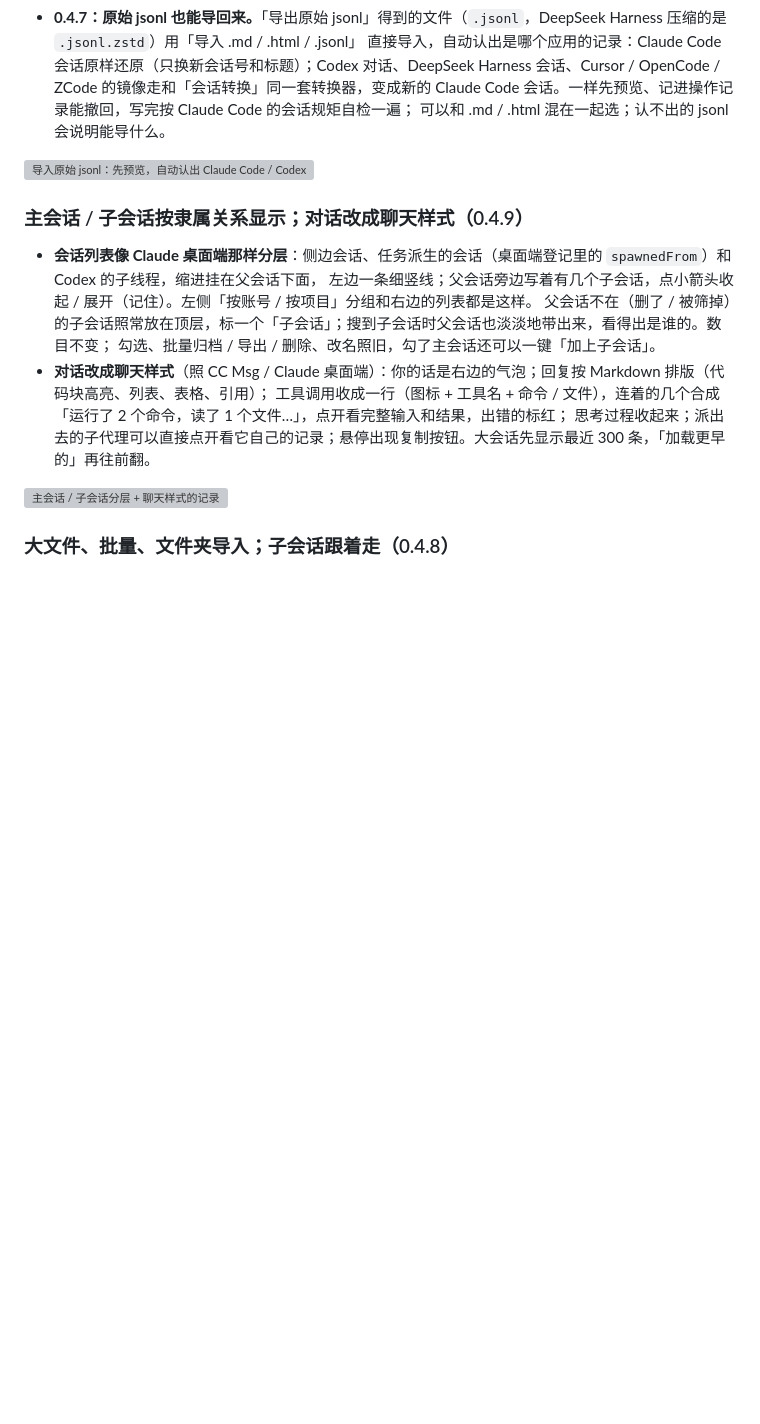
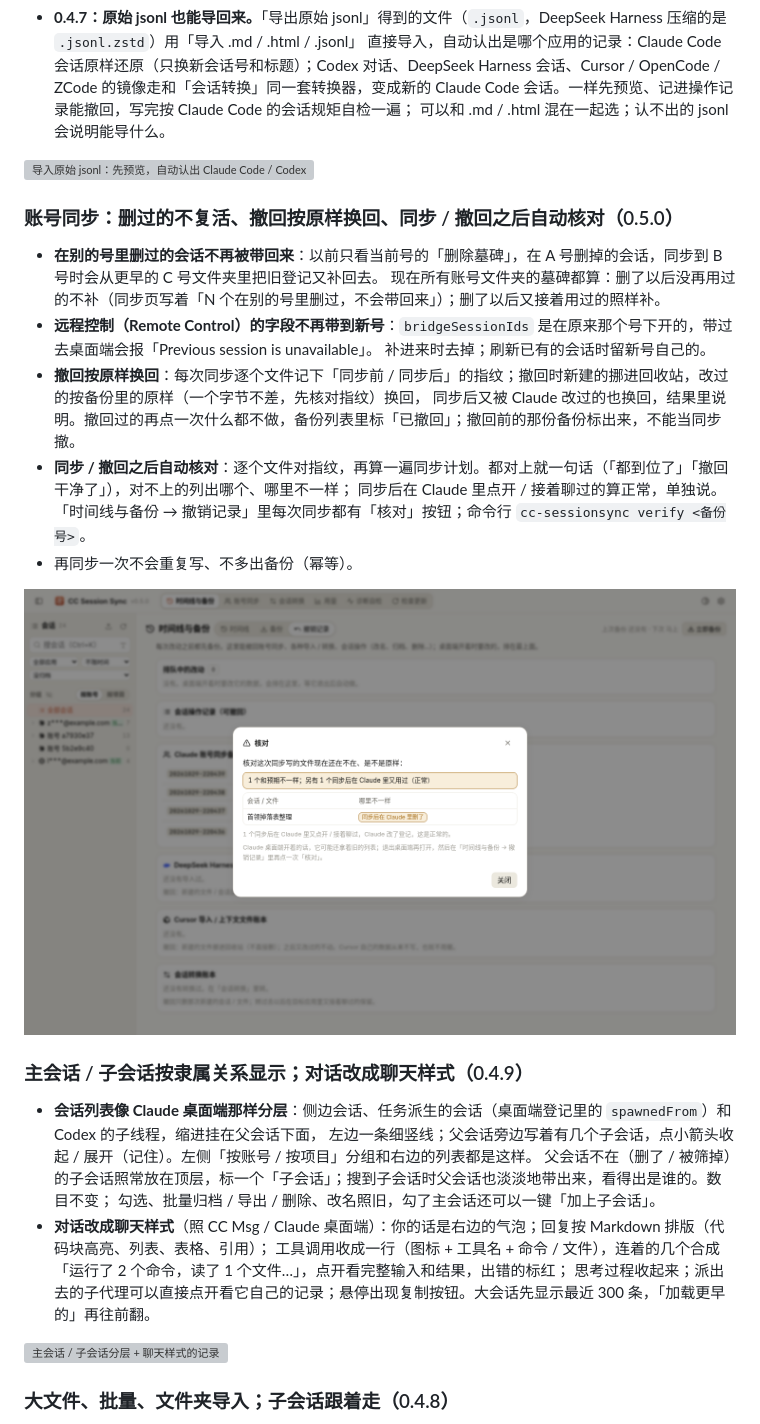
Before and after one commit to helefee/CC-SessionSync, a Markdown page: README.md, the part around the change. Drawn GitHub-style; pictures changed too: docs/screenshots/v050-verify.png (added); blank space fills up the shorter version; grey boxes are pictures that could not be loaded.

Commit message:
v0.5.0: 账号同步删过的不复活；撤回按原样换回；同步 / 撤回后自动核对 (#33)
* v0.5.0: 账号同步删过的不复活、去掉远程控制字段；撤回按原样换回、可重复点；同步 / 撤回后自动核对

* ci: 钉住 Codex CLI 0.165.0（0.166.0 resume 拒绝不同 provider 的会话，另外跟进）

```diff
--- a/README.md
+++ b/README.md
@@ -88,6 +88,20 @@ Claude Code / Codex 的会话管家，Windows 桌面程序（也能 pip 装、
   可以和 .md / .html 混在一起选；认不出的 jsonl 会说明能导什么。
 
 ![导入原始 jsonl：先预览，自动认出 Claude Code / Codex](docs/screenshots/v047-import-jsonl-light.png)
+
+### 账号同步：删过的不复活、撤回按原样换回、同步 / 撤回之后自动核对（0.5.0）
+
+- **在别的号里删过的会话不再被带回来**：以前只看当前号的「删除墓碑」，在 A 号删掉的会话，同步到 B 号时会从更早的 C 号文件夹里把旧登记又补回去。
+  现在所有账号文件夹的墓碑都算：删了以后没再用过的不补（同步页写着「N 个在别的号里删过，不会带回来」）；删了以后又接着用过的照样补。
+- **远程控制（Remote Control）的字段不再带到新号**：`bridgeSessionIds` 是在原来那个号下开的，带过去桌面端会报「Previous session is unavailable」。
+  补进来时去掉；刷新已有的会话时留新号自己的。
+- **撤回按原样换回**：每次同步逐个文件记下「同步前 / 同步后」的指纹；撤回时新建的挪进回收站，改过的按备份里的原样（一个字节不差，先核对指纹）换回，
+  同步后又被 Claude 改过的也换回，结果里说明。撤回过的再点一次什么都不做，备份列表里标「已撤回」；撤回前的那份备份标出来，不能当同步撤。
+- **同步 / 撤回之后自动核对**：逐个文件对指纹，再算一遍同步计划。都对上就一句话（「都到位了」「撤回干净了」），对不上的列出哪个、哪里不一样；
+  同步后在 Claude 里点开 / 接着聊过的算正常，单独说。「时间线与备份 → 撤销记录」里每次同步都有「核对」按钮；命令行 `cc-sessionsync verify <备份号>`。
+- 再同步一次不会重复写、不多出备份（幂等）。
+
+![同步之后核对：同步后在 Claude 里删掉的那个列出来](docs/screenshots/v050-verify.png)
 
 ### 主会话 / 子会话按隶属关系显示；对话改成聊天样式（0.4.9）
 
```
Also changed, not shown: README.en.md (+13 -0 lines), 9 other files.
